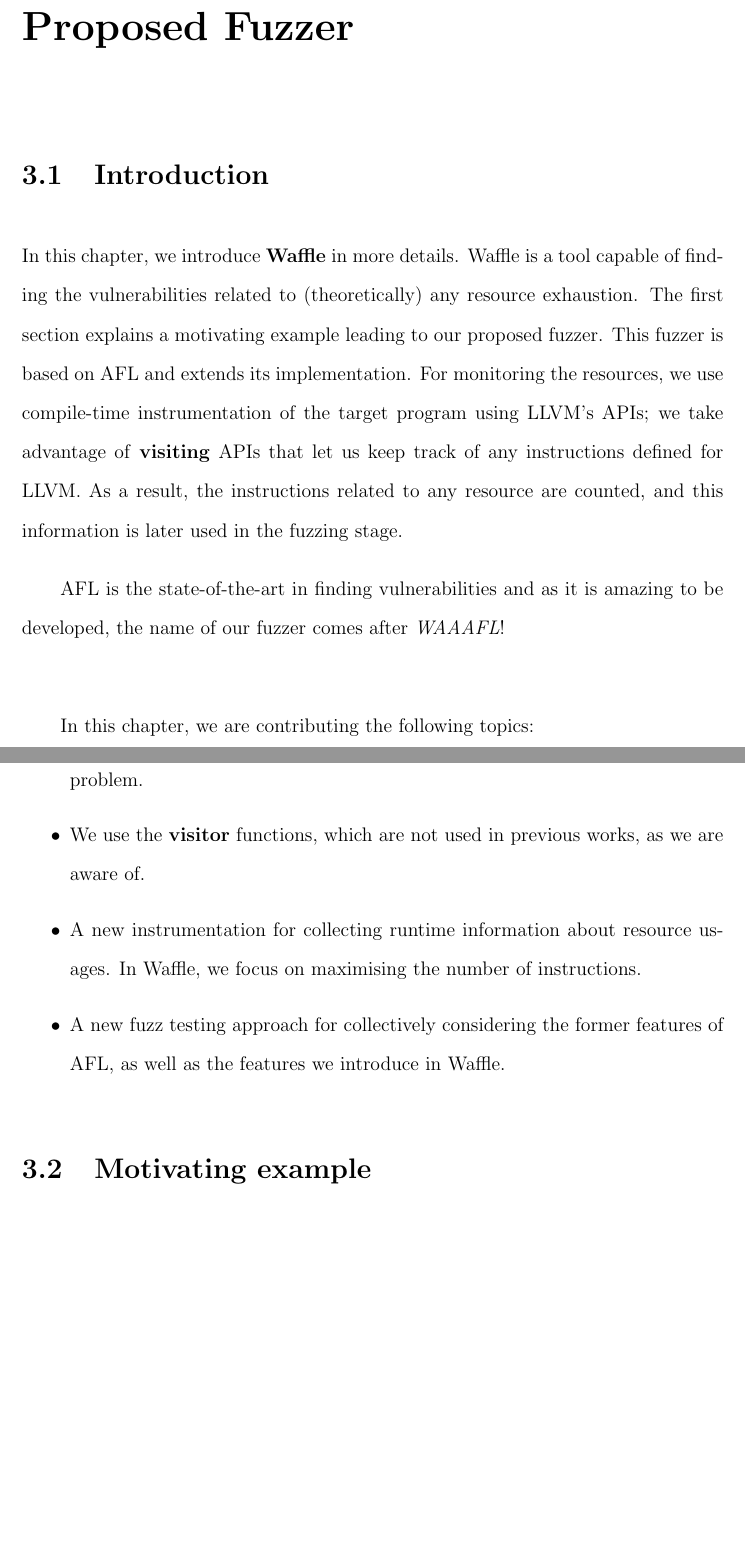
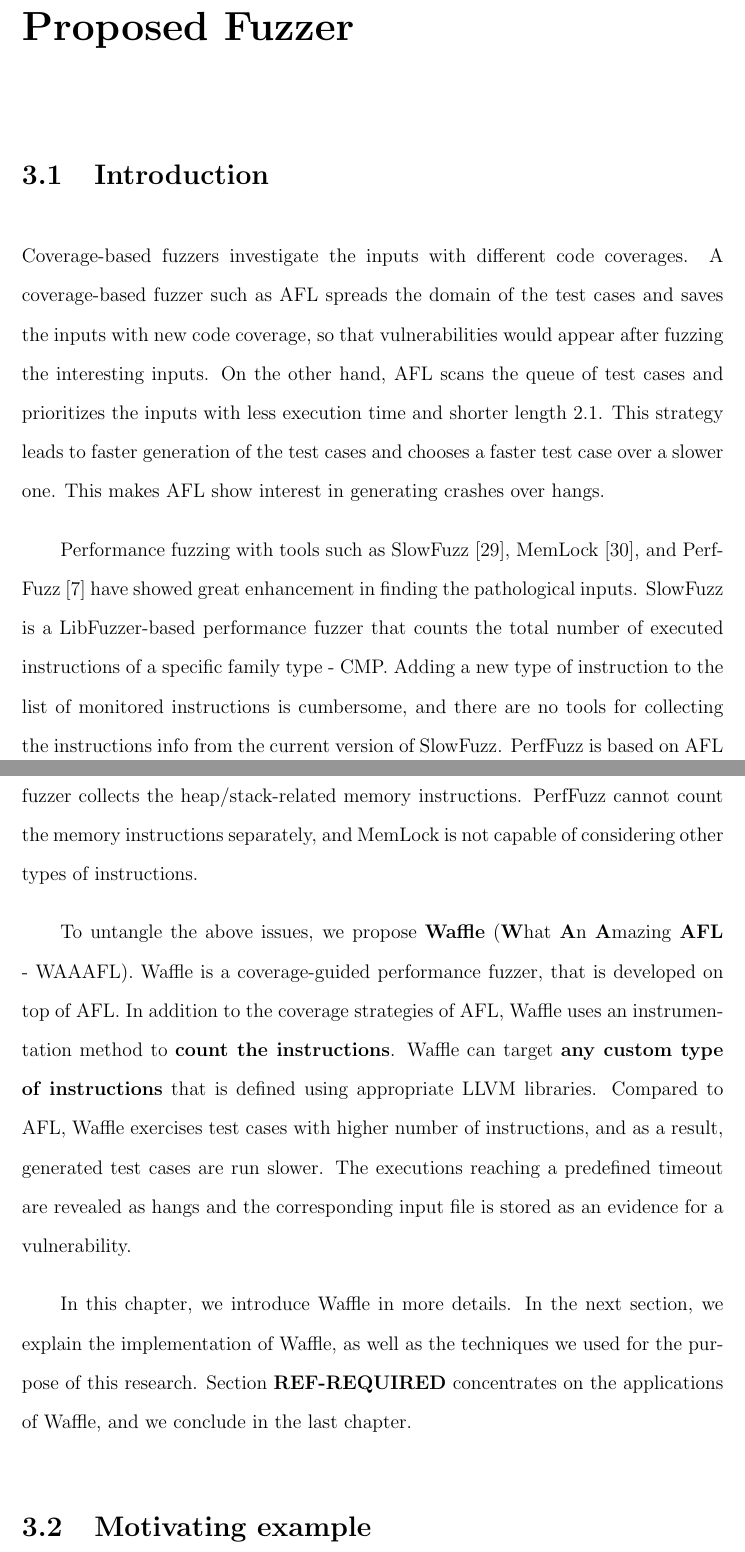
Before and after one commit to behnamarbab/masterthesis, a LaTeX thesis (Thesis.tex, which reads Chapters/3-ProposedFuzzer/0-introduction.tex, Chapters/3-ProposedFuzzer/introduction.tex): two parts of pages 42 and 43 of 76, joined at a grey line, cut so that both start at the same text, the shorter picture padded with empty space. Compiled offline with pdfLaTeX.

Commit message:
Fill the Section 3.1

```diff
--- /dev/null
+++ b/Chapters/3-ProposedFuzzer/0-introduction.tex
@@ -0,0 +1,30 @@
+\section{Introduction}
+
+Coverage-based fuzzers investigate the inputs with different code coverages. A coverage-based fuzzer such as AFL spreads the domain of the test cases and saves the inputs with new code coverage, so that vulnerabilities would appear after fuzzing the interesting inputs. On the other hand, AFL scans the queue of test cases and prioritizes the inputs with less execution time and shorter length \ref{eq:afl_fav_fac}. This strategy leads to faster generation of the test cases and chooses a faster test case over a slower one. This makes AFL show interest in generating crashes over hangs.
+
+Performance fuzzing with tools such as SlowFuzz \cite{petsios2017slowfuzz}, MemLock \cite{wen2020memlock}, and PerfFuzz \cite{lemieux2018perffuzz} have showed great enhancement in finding the pathological inputs. SlowFuzz is a LibFuzzer-based performance fuzzer that counts the total number of executed instructions of a specific family type - CMP. Adding a new type of instruction to the list of monitored instructions is cumbersome, and there are no tools for collecting the instructions info from the current version of SlowFuzz. PerfFuzz is based on AFL and counts the total number of all instructions in an execution. In memlock, the fuzzer collects the heap/stack-related memory instructions. PerfFuzz cannot count the memory instructions separately, and MemLock is not capable of considering other types of instructions.
+
+To untangle the above issues, we propose \textbf{Waffle} (\textbf{W}hat \textbf{A}n \textbf{A}mazing \textbf{AFL} - WAAAFL). Waffle is a coverage-guided performance fuzzer, that is developed on top of AFL. In addition to the coverage strategies of AFL, Waffle uses an instrumentation method to \textbf{count the instructions}. Waffle can target \textbf{any custom type of instructions} that is defined using appropriate LLVM libraries. Compared to AFL, Waffle exercises test cases with higher number of instructions, and as a result, generated test cases are run slower. The executions reaching a predefined timeout are revealed as hangs and the corresponding input file is stored as an evidence for a vulnerability.
+
+% ! REF-REQUIRED
+In this chapter, we introduce Waffle in more details. In the next section, we explain the implementation of Waffle, as well as the techniques we used for the purpose of this research. Section \textbf{REF-REQUIRED} concentrates on the applications of Waffle, and we conclude in the last chapter.
+
+
+
+% In this chapter, we introduce \textbf{Waffle} in more details. Waffle is a tool capable of finding the vulnerabilities related to (theoretically) any resource exhaustion. The first section explains a motivating example leading to our proposed fuzzer. This fuzzer is based on AFL and extends its implementation. For monitoring the resources, we use compile-time instrumentation of the target program using LLVM's APIs; we take advantage of \textbf{visiting} APIs that let us keep track of any instructions defined for LLVM. As a result, the instructions related to any resource are counted, and this information is later used in the fuzzing stage.
+
+% AFL is the state-of-the-art in finding vulnerabilities and as it is amazing to be developed, the name of our fuzzer comes after \textit{WAAAFL}!
+
+% \vspace{\baselineskip}
+
+% In this chapter, we are contributing the following topics:
+
+% \begin{itemize}
+%     \item An implementation of a fuzzer for finding the worst-case scenario in an algebraic problem.
+%     \item We use the \textbf{visitor} functions, which are not used in previous works, as we are aware of.
+%     \item A new instrumentation for collecting runtime information about resource usages. In Waffle, we focus on maximising the number of instructions.
+%     \item A new fuzz testing approach for collectively considering the former features of AFL, as well as the features we introduce in Waffle.
+% \end{itemize}
+
+
+% \textbf{Waffle (What An Amazing AFL - WAAAFL)} is a coverage-based whitebox fuzzer that is based on AFL's base code. Waffle leverages \textbf{visitors} to collect the stats of different instructions during the execution. To learn more about Waffle, we study the features we benefit from the LLVM, as well as the current features of AFL that help us in reaching the goals of this thesis.
--- a/Chapters/3-ProposedFuzzer/introduction.tex
+++ /dev/null
@@ -1,15 +0,0 @@
-\section{Introduction}
-In this chapter, we introduce \textbf{Waffle} in more details. Waffle is a tool capable of finding the vulnerabilities related to (theoretically) any resource exhaustion. The first section explains a motivating example leading to our proposed fuzzer. This fuzzer is based on AFL and extends its implementation. For monitoring the resources, we use compile-time instrumentation of the target program using LLVM's APIs; we take advantage of \textbf{visiting} APIs that let us keep track of any instructions defined for LLVM. As a result, the instructions related to any resource are counted, and this information is later used in the fuzzing stage.
-
-AFL is the state-of-the-art in finding vulnerabilities and as it is amazing to be developed, the name of our fuzzer comes after \textit{WAAAFL}!
-
-\vspace{\baselineskip}
-
-In this chapter, we are contributing the following topics:
-
-\begin{itemize}
-    \item An implementation of a fuzzer for finding the worst-case scenario in an algebraic problem.
-    \item We use the \textbf{visitor} functions, which are not used in previous works, as we are aware of.
-    \item A new instrumentation for collecting runtime information about resource usages. In Waffle, we focus on maximising the number of instructions.
-    \item A new fuzz testing approach for collectively considering the former features of AFL, as well as the features we introduce in Waffle.
-\end{itemize}
```
Also changed, not shown: Chapters/2-Background/1-LiteratureReview.tex (+1 -3 lines), Chapters/3-ProposedFuzzer/overview.tex (+4 -4 lines), glossary.md (+1 -0 lines), mybibliography.bib (+3 -2 lines), Chapters/3-ProposedFuzzer/1-motivation.tex (renamed from Chapters/3-ProposedFuzzer/motivation.tex), Chapters/3-ProposedFuzzer/2-instrumentation.tex (renamed from Chapters/3-ProposedFuzzer/instrumentation.tex), Chapters/3-ProposedFuzzer/3-fuzzing.tex (renamed from Chapters/3-ProposedFuzzer/fuzzing.tex), Thesis.bbl, Thesis.pdf, 11 other files.
